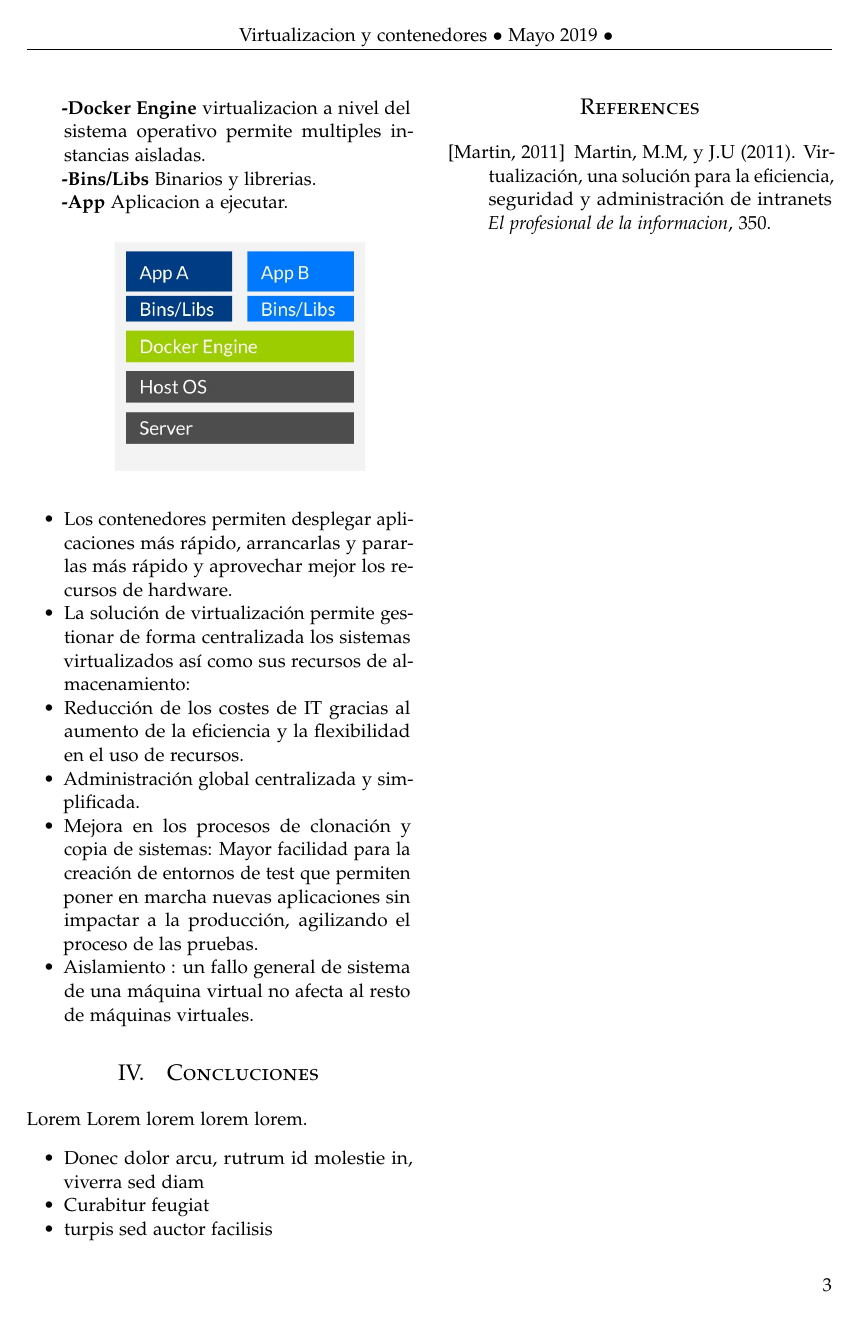
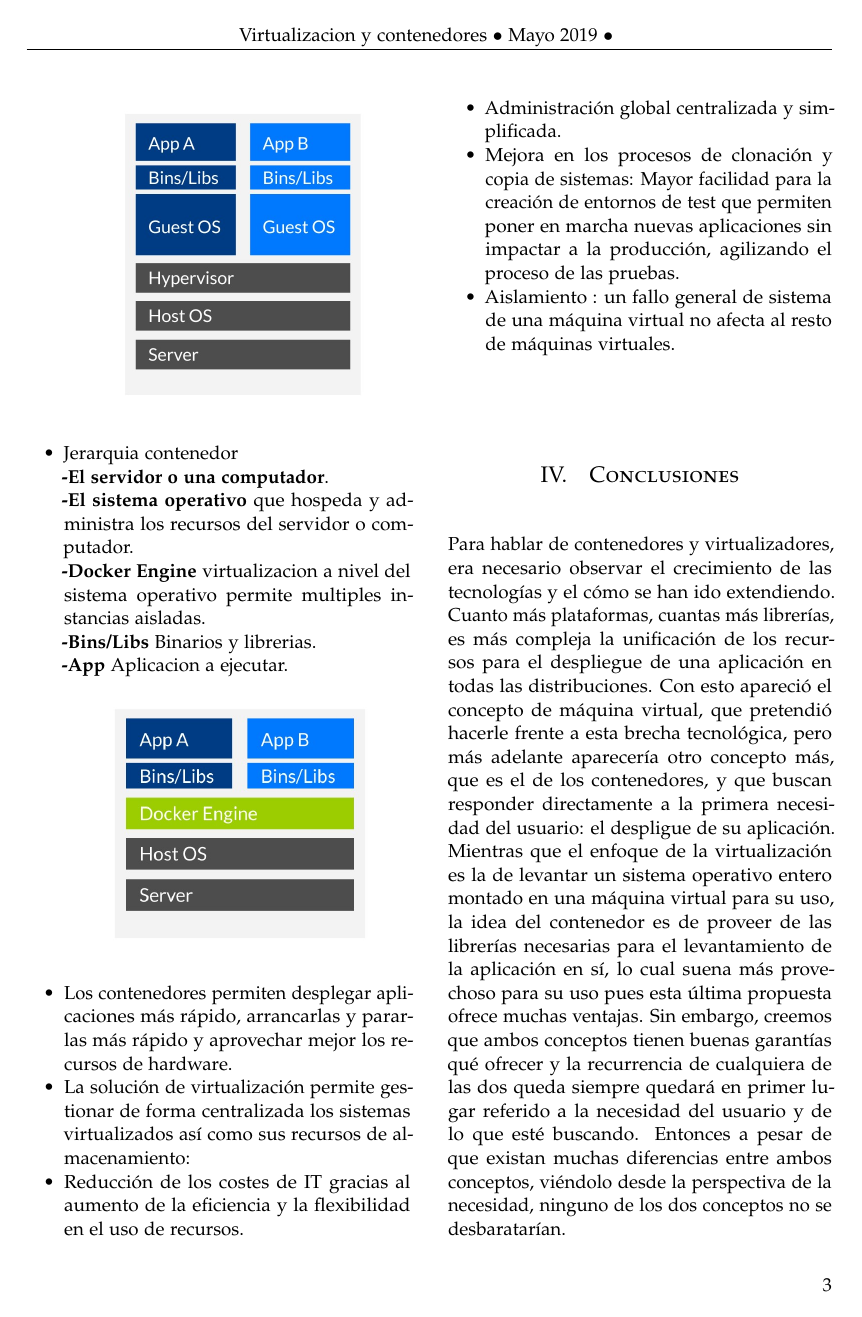
Before and after one commit to Andre-Reinoso/Trabajo-Encargado-04--Virtualizaci-n-y-Contenedores, a LaTeX paper (articulo.tex): page 3 of 3 before the commit and page 3 of 4 after it. Compiled offline with pdfLaTeX.

Commit message:
Update articulo.tex

```diff
--- a/articulo.tex
+++ b/articulo.tex
@@ -54,7 +54,7 @@
 \date{\today} % Leave empty to omit a date
 \renewcommand{\maketitlehookd}{%
 \begin{abstract}
-\noindent ACA VA EL ABSTRACT
+\noindent The technologies are growing, extending and with this, new tools always appear to know and make use of them. In the present work we proposed to understand thoroughly the concepts of virtual machine and container and to make an analysis to both concepts. The result after the discussion is a critical appreciation of both concepts and a comparison to the context in which we find ourselves when using them.
 \end{abstract}
 }
 
@@ -154,15 +154,10 @@ El objetivo principal de estas tecnologias, es la de dar un entorno de desarroll
 
 \end{itemize}
 
-\section{Concluciones}
+\section{Conclusiones}
 
-Lorem Lorem lorem lorem lorem.
-\begin{itemize}
-\item Donec dolor arcu, rutrum id molestie in, viverra sed diam
-\item Curabitur feugiat
-\item turpis sed auctor facilisis
-
-\end{itemize}
+Para hablar de contenedores y virtualizadores, era necesario observar el crecimiento de las tecnologías y el cómo se han ido extendiendo. Cuanto más plataformas, cuantas más librerías, es más compleja la unificación de los recursos para el despliegue de una aplicación en todas las distribuciones. Con esto apareció el concepto de máquina virtual, que pretendió hacerle frente a esta brecha tecnológica, pero más adelante aparecería otro concepto más, que es el de los contenedores, y que buscan responder directamente a la primera necesidad del usuario: el despligue de su aplicación.
+Mientras que el enfoque de la virtualización es la de levantar un sistema operativo entero montado en una máquina virtual para su uso, la idea del contenedor es de proveer de las librerías necesarias para el levantamiento de la aplicación en sí, lo cual suena más provechoso para su uso pues esta última propuesta ofrece muchas ventajas. Sin embargo, creemos que ambos conceptos tienen buenas garantías qué ofrecer y la recurrencia de cualquiera de las dos queda siempre quedará en primer lugar referido a la necesidad del usuario y de lo que esté buscando. Entonces a pesar de que existan muchas diferencias entre ambos conceptos, viéndolo desde la perspectiva de la necesidad, ninguno de los dos conceptos no se desbaratarían.
 %----------------------------------------------------------------------------------------
 %	REFERENCE LIST
 %----------------------------------------------------------------------------------------
```
Also changed, not shown: articulo.tex (8 more changed lines).
